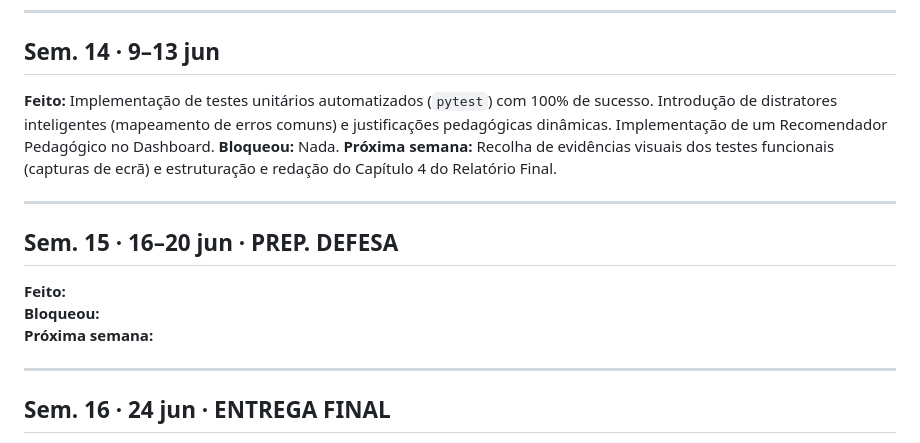
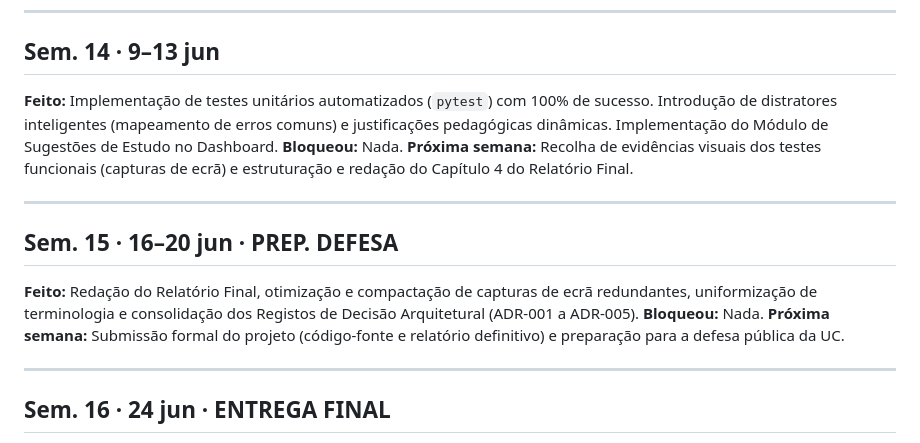
Before and after one commit to jopaferreira/PEI-MTA, a Markdown page: docs/scope/changelog.md, the part around the change. Drawn GitHub-style.

Commit message:
docs: atualizar registos das semanas 14 e 15

```diff
--- a/docs/scope/changelog.md
+++ b/docs/scope/changelog.md
@@ -112,7 +112,7 @@
 
 ## Sem. 14 · 9–13 jun
 
-**Feito:** Implementação de testes unitários automatizados (`pytest`) com 100% de sucesso. Introdução de distratores inteligentes (mapeamento de erros comuns) e justificações pedagógicas dinâmicas. Implementação de um Recomendador Pedagógico no Dashboard.
+**Feito:** Implementação de testes unitários automatizados (`pytest`) com 100% de sucesso. Introdução de distratores inteligentes (mapeamento de erros comuns) e justificações pedagógicas dinâmicas. Implementação do Módulo de Sugestões de Estudo no Dashboard.
 **Bloqueou:** Nada.
 **Próxima semana:** Recolha de evidências visuais dos testes funcionais (capturas de ecrã) e estruturação e redação do Capítulo 4 do Relatório Final.
 
@@ -120,9 +120,9 @@
 
 ## Sem. 15 · 16–20 jun · PREP. DEFESA
 
-**Feito:**
-**Bloqueou:**
-**Próxima semana:**
+**Feito:** Redação do Relatório Final, otimização e compactação de capturas de ecrã redundantes, uniformização de terminologia e consolidação dos Registos de Decisão Arquitetural (ADR-001 a ADR-005).
+**Bloqueou:** Nada.
+**Próxima semana:** Submissão formal do projeto (código-fonte e relatório definitivo) e preparação para a defesa pública da UC.
 
 ---
 
```
